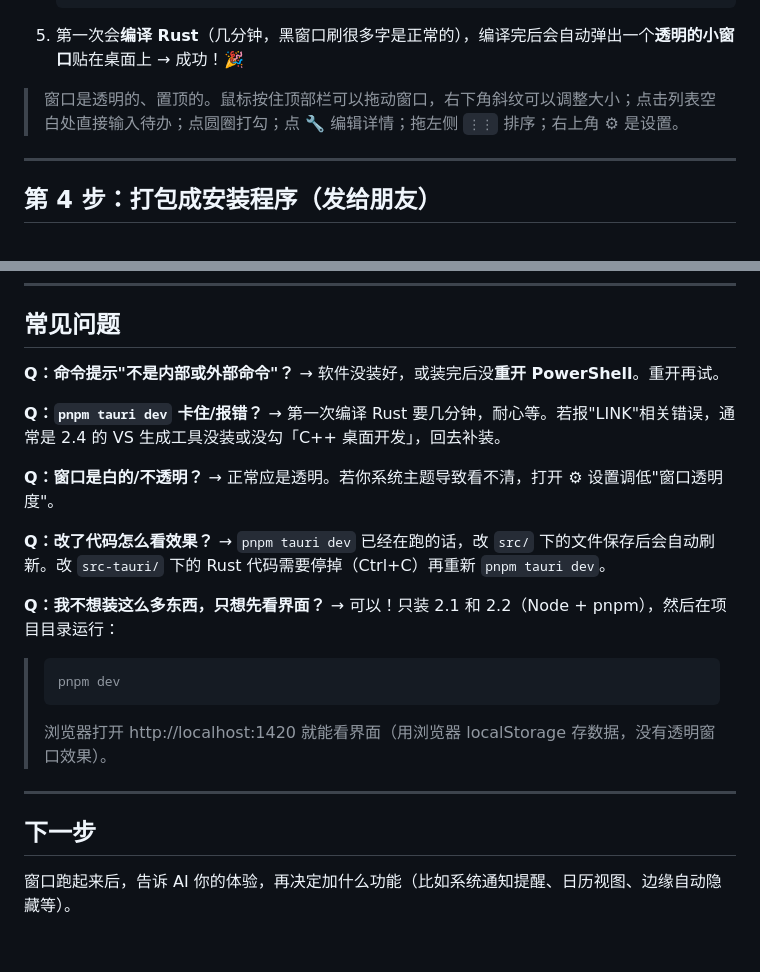
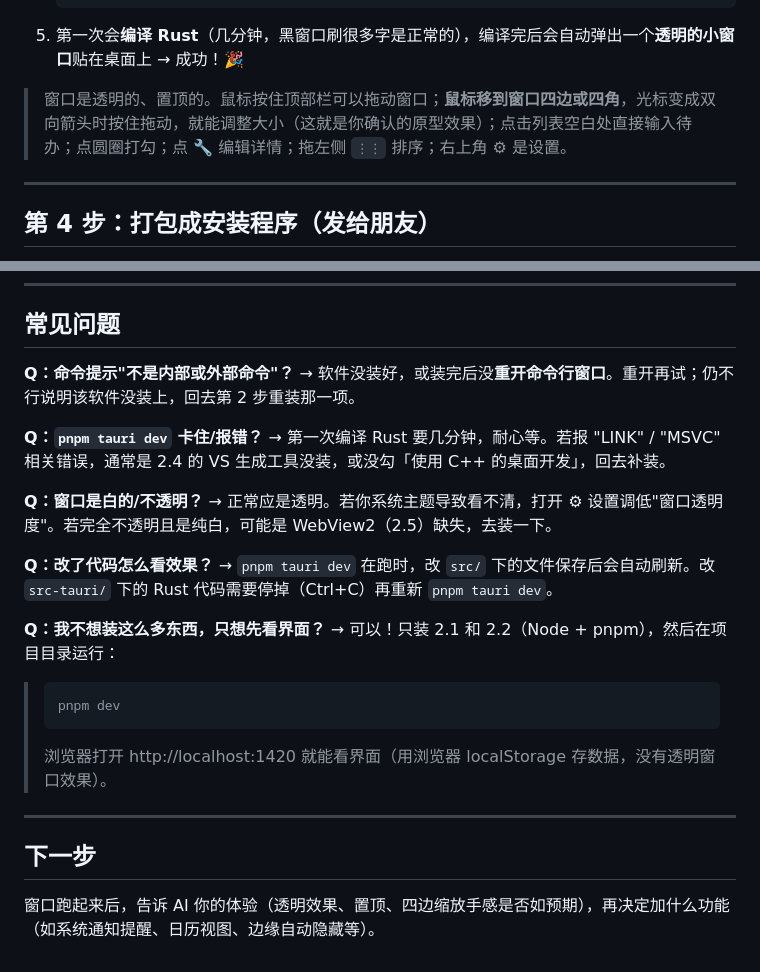
Before and after one commit to M2-MT/desktop-todo, a Markdown page: docs/GET_STARTED_WINDOWS.md, 2 parts joined by grey strips. Drawn GitHub-style.

````diff
--- a/docs/GET_STARTED_WINDOWS.md
+++ b/docs/GET_STARTED_WINDOWS.md
@@ -105,7 +158,7 @@ pnpm -v
    ```
 5. 第一次会**编译 Rust**（几分钟，黑窗口刷很多字是正常的），编译完后会自动弹出一个**透明的小窗口**贴在桌面上 → 成功！🎉
 
-> 窗口是透明的、置顶的。鼠标按住顶部栏可以拖动窗口，右下角斜纹可以调整大小；点击列表空白处直接输入待办；点圆圈打勾；点 🔧 编辑详情；拖左侧 `⋮⋮` 排序；右上角 ⚙ 是设置。
+> 窗口是透明的、置顶的。鼠标按住顶部栏可以拖动窗口；**鼠标移到窗口四边或四角**，光标变成双向箭头时按住拖动，就能调整大小（这就是你确认的原型效果）；点击列表空白处直接输入待办；点圆圈打勾；点 🔧 编辑详情；拖左侧 `⋮⋮` 排序；右上角 ⚙ 是设置。
 
 ---
 
@@ -130,16 +183,16 @@ D:\desktop-todo\src-tauri\target\release\bundle\
 ## 常见问题
 
 **Q：命令提示"不是内部或外部命令"？**
-→ 软件没装好，或装完后没**重开 PowerShell**。重开再试。
+→ 软件没装好，或装完后没**重开命令行窗口**。重开再试；仍不行说明该软件没装上，回去第 2 步重装那一项。
 
 **Q：`pnpm tauri dev` 卡住/报错？**
-→ 第一次编译 Rust 要几分钟，耐心等。若报"LINK"相关错误，通常是 2.4 的 VS 生成工具没装或没勾「C++ 桌面开发」，回去补装。
+→ 第一次编译 Rust 要几分钟，耐心等。若报 "LINK" / "MSVC" 相关错误，通常是 2.4 的 VS 生成工具没装，或没勾「使用 C++ 的桌面开发」，回去补装。
 
 **Q：窗口是白的/不透明？**
-→ 正常应是透明。若你系统主题导致看不清，打开 ⚙ 设置调低"窗口透明度"。
+→ 正常应是透明。若你系统主题导致看不清，打开 ⚙ 设置调低"窗口透明度"。若完全不透明且是纯白，可能是 WebView2（2.5）缺失，去装一下。
 
 **Q：改了代码怎么看效果？**
-→ `pnpm tauri dev` 已经在跑的话，改 `src/` 下的文件保存后会自动刷新。改 `src-tauri/` 下的 Rust 代码需要停掉（Ctrl+C）再重新 `pnpm tauri dev`。
+→ `pnpm tauri dev` 在跑时，改 `src/` 下的文件保存后会自动刷新。改 `src-tauri/` 下的 Rust 代码需要停掉（Ctrl+C）再重新 `pnpm tauri dev`。
 
 **Q：我不想装这么多东西，只想先看界面？**
 → 可以！只装 2.1 和 2.2（Node + pnpm），然后在项目目录运行：
@@ -152,4 +205,4 @@ D:\desktop-todo\src-tauri\target\release\bundle\
 
 ## 下一步
 
-窗口跑起来后，告诉 AI 你的体验，再决定加什么功能（比如系统通知提醒、日历视图、边缘自动隐藏等）。
+窗口跑起来后，告诉 AI 你的体验（透明效果、置顶、四边缩放手感是否如预期），再决定加什么功能（如系统通知提醒、日历视图、边缘自动隐藏等）。
````
Also changed, not shown: other parts of docs/GET_STARTED_WINDOWS.md (+99 -46 lines).
